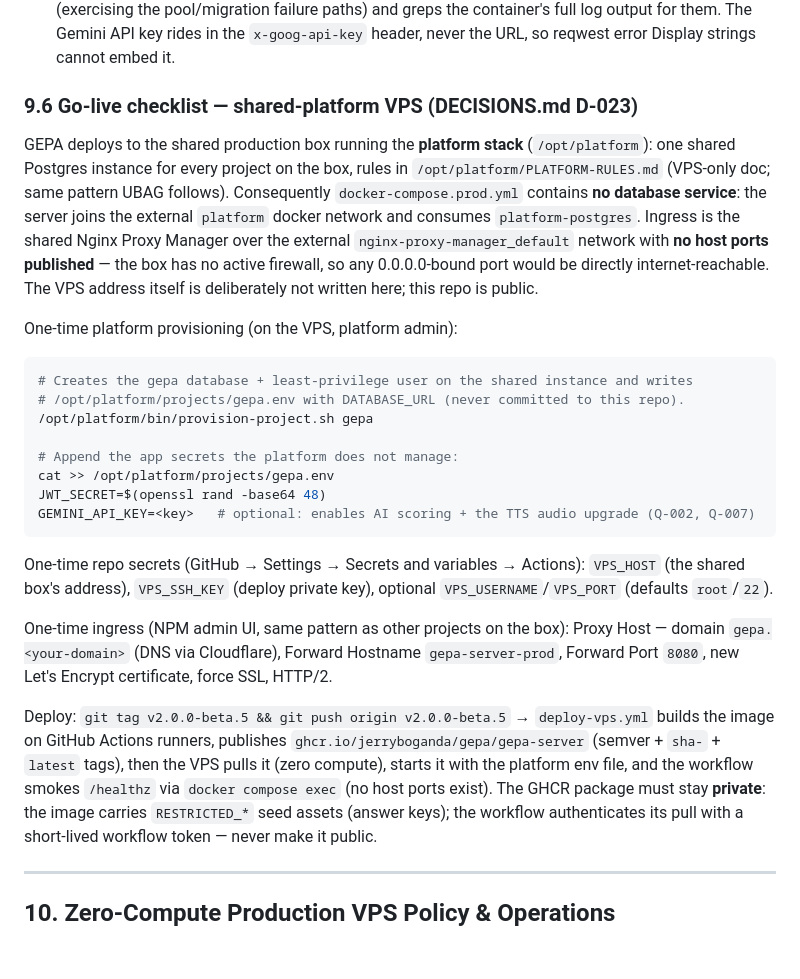
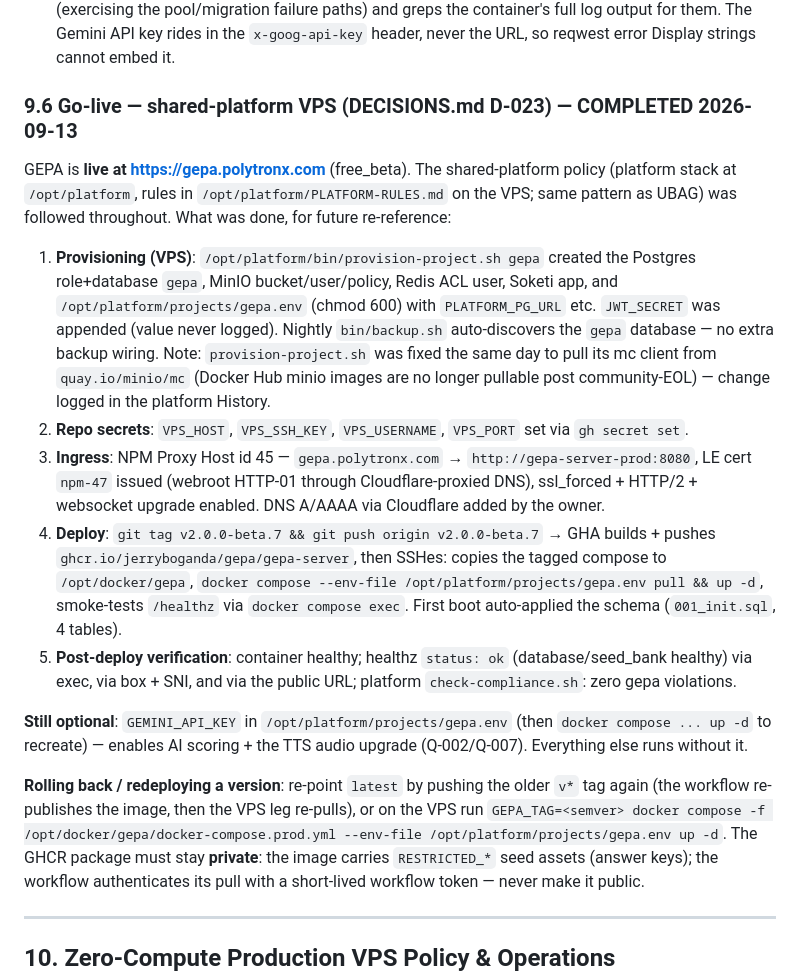
Before and after one commit to jerryboganda/GEPA, a Markdown page: docs/RUNBOOK.md, the part around the change. GitHub-like rendering; blank space fills up the shorter version.

Commit message:
docs: live on gepa.polytronx.com — RUNBOOK 9.6 completed-state, Q-008 live, beta.6/7 changelog
Deployed v2.0.0-beta.7 to the shared-platform VPS and verified live:
healthz status ok on the public URL, schema auto-migrated, platform
compliance clean, nightly pg_dump rotation now includes the gepa DB.
RUNBOOK §9.6 rewritten from checklist to completed record with rollback
notes; QUESTIONS Q-008 closed as LIVE; beta.7 GitHub Release published.

Co-Authored-By: Claude Sonnet 5 <noreply@anthropic.com>

````diff
--- a/docs/RUNBOOK.md
+++ b/docs/RUNBOOK.md
@@ -287,40 +287,35 @@ Two layers, both in CI:
   the pool/migration failure paths) and greps the container's full log output for them. The Gemini API key
   rides in the `x-goog-api-key` header, never the URL, so reqwest error Display strings cannot embed it.
 
-### 9.6 Go-live checklist — shared-platform VPS (DECISIONS.md D-023)
-GEPA deploys to the shared production box running the **platform stack** (`/opt/platform`): one shared
-Postgres instance for every project on the box, rules in `/opt/platform/PLATFORM-RULES.md` (VPS-only doc;
-same pattern UBAG follows). Consequently `docker-compose.prod.yml` contains **no database service**: the
-server joins the external `platform` docker network and consumes `platform-postgres`. Ingress is the shared
-Nginx Proxy Manager over the external `nginx-proxy-manager_default` network with **no host ports published**
-— the box has no active firewall, so any 0.0.0.0-bound port would be directly internet-reachable. The VPS
-address itself is deliberately not written here; this repo is public.
+### 9.6 Go-live — shared-platform VPS (DECISIONS.md D-023) — COMPLETED 2026-09-13
+GEPA is **live at https://gepa.polytronx.com** (free_beta). The shared-platform policy (platform stack at
+`/opt/platform`, rules in `/opt/platform/PLATFORM-RULES.md` on the VPS; same pattern as UBAG) was followed
+throughout. What was done, for future re-reference:
 
-One-time platform provisioning (on the VPS, platform admin):
-```bash
-# Creates the gepa database + least-privilege user on the shared instance and writes
-# /opt/platform/projects/gepa.env with DATABASE_URL (never committed to this repo).
-/opt/platform/bin/provision-project.sh gepa
+1. **Provisioning (VPS)**: `/opt/platform/bin/provision-project.sh gepa` created the Postgres role+database
+   `gepa`, MinIO bucket/user/policy, Redis ACL user, Soketi app, and `/opt/platform/projects/gepa.env`
+   (chmod 600) with `PLATFORM_PG_URL` etc. `JWT_SECRET` was appended (value never logged). Nightly
+   `bin/backup.sh` auto-discovers the `gepa` database — no extra backup wiring. Note: `provision-project.sh`
+   was fixed the same day to pull its mc client from `quay.io/minio/mc` (Docker Hub minio images are no
+   longer pullable post community-EOL) — change logged in the platform History.
+2. **Repo secrets**: `VPS_HOST`, `VPS_SSH_KEY`, `VPS_USERNAME`, `VPS_PORT` set via `gh secret set`.
+3. **Ingress**: NPM Proxy Host id 45 — `gepa.polytronx.com` → `http://gepa-server-prod:8080`, LE cert
+   `npm-47` issued (webroot HTTP-01 through Cloudflare-proxied DNS), ssl_forced + HTTP/2 + websocket
+   upgrade enabled. DNS A/AAAA via Cloudflare added by the owner.
+4. **Deploy**: `git tag v2.0.0-beta.7 && git push origin v2.0.0-beta.7` → GHA builds + pushes
+   `ghcr.io/jerryboganda/gepa/gepa-server`, then SSHes: copies the tagged compose to `/opt/docker/gepa`,
+   `docker compose --env-file /opt/platform/projects/gepa.env pull && up -d`, smoke-tests `/healthz` via
+   `docker compose exec`. First boot auto-applied the schema (`001_init.sql`, 4 tables).
+5. **Post-deploy verification**: container healthy; healthz `status: ok` (database/seed_bank healthy) via
+   exec, via box + SNI, and via the public URL; platform `check-compliance.sh`: zero gepa violations.
 
-# Append the app secrets the platform does not manage:
-cat >> /opt/platform/projects/gepa.env
-JWT_SECRET=$(openssl rand -base64 48)
-GEMINI_API_KEY=<key>   # optional: enables AI scoring + the TTS audio upgrade (Q-002, Q-007)
-```
+**Still optional**: `GEMINI_API_KEY` in `/opt/platform/projects/gepa.env` (then `docker compose ... up -d`
+to recreate) — enables AI scoring + the TTS audio upgrade (Q-002/Q-007). Everything else runs without it.
 
-One-time repo secrets (GitHub → Settings → Secrets and variables → Actions):
-`VPS_HOST` (the shared box's address), `VPS_SSH_KEY` (deploy private key), optional
-`VPS_USERNAME`/`VPS_PORT` (defaults `root`/`22`).
-
-One-time ingress (NPM admin UI, same pattern as other projects on the box): Proxy Host —
-domain `gepa.<your-domain>` (DNS via Cloudflare), Forward Hostname `gepa-server-prod`,
-Forward Port `8080`, new Let's Encrypt certificate, force SSL, HTTP/2.
-
-Deploy: `git tag v2.0.0-beta.5 && git push origin v2.0.0-beta.5` → `deploy-vps.yml` builds the
-image on GitHub Actions runners, publishes `ghcr.io/jerryboganda/gepa/gepa-server` (semver +
-`sha-` + `latest` tags), then the VPS pulls it (zero compute), starts it with the platform env
-file, and the workflow smokes `/healthz` via `docker compose exec` (no host ports exist). The
-GHCR package must stay **private**: the image carries `RESTRICTED_*` seed assets (answer keys);
+**Rolling back / redeploying a version**: re-point `latest` by pushing the older `v*` tag again (the
+workflow re-publishes the image, then the VPS leg re-pulls), or on the VPS run
+`GEPA_TAG=<semver> docker compose -f /opt/docker/gepa/docker-compose.prod.yml --env-file /opt/platform/projects/gepa.env up -d`.
+The GHCR package must stay **private**: the image carries `RESTRICTED_*` seed assets (answer keys);
 the workflow authenticates its pull with a short-lived workflow token — never make it public.
 
 ---
````
Also changed, not shown: docs/QUESTIONS.md (+9 -14 lines).
